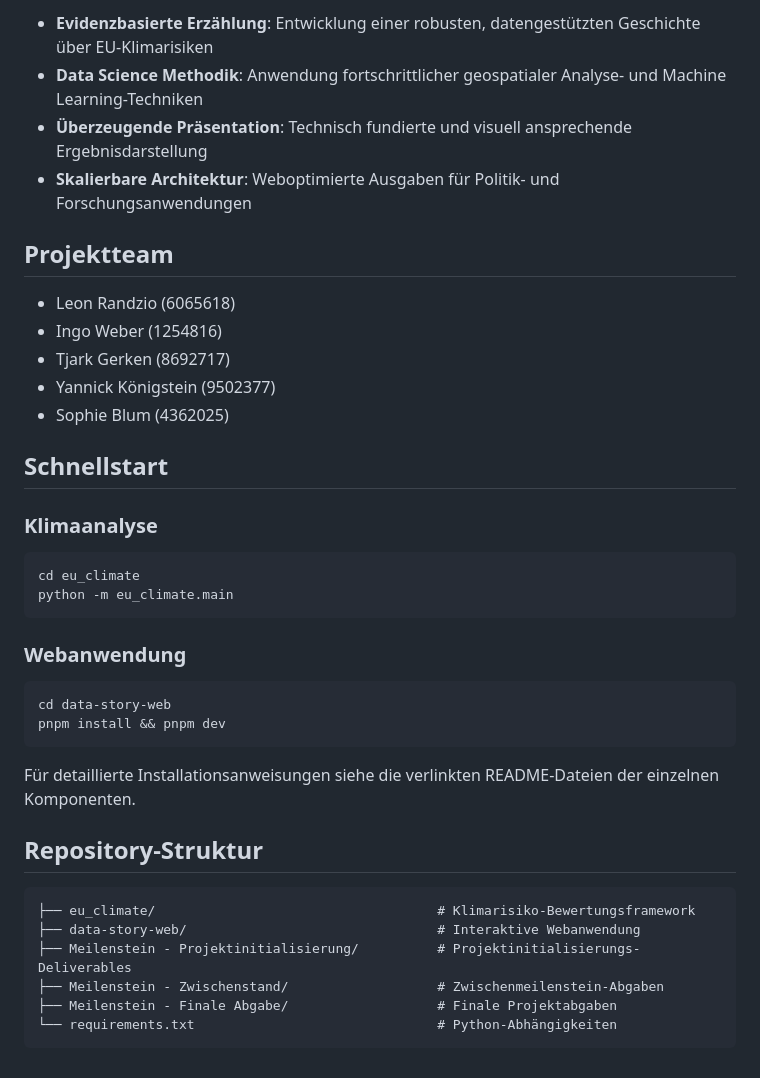
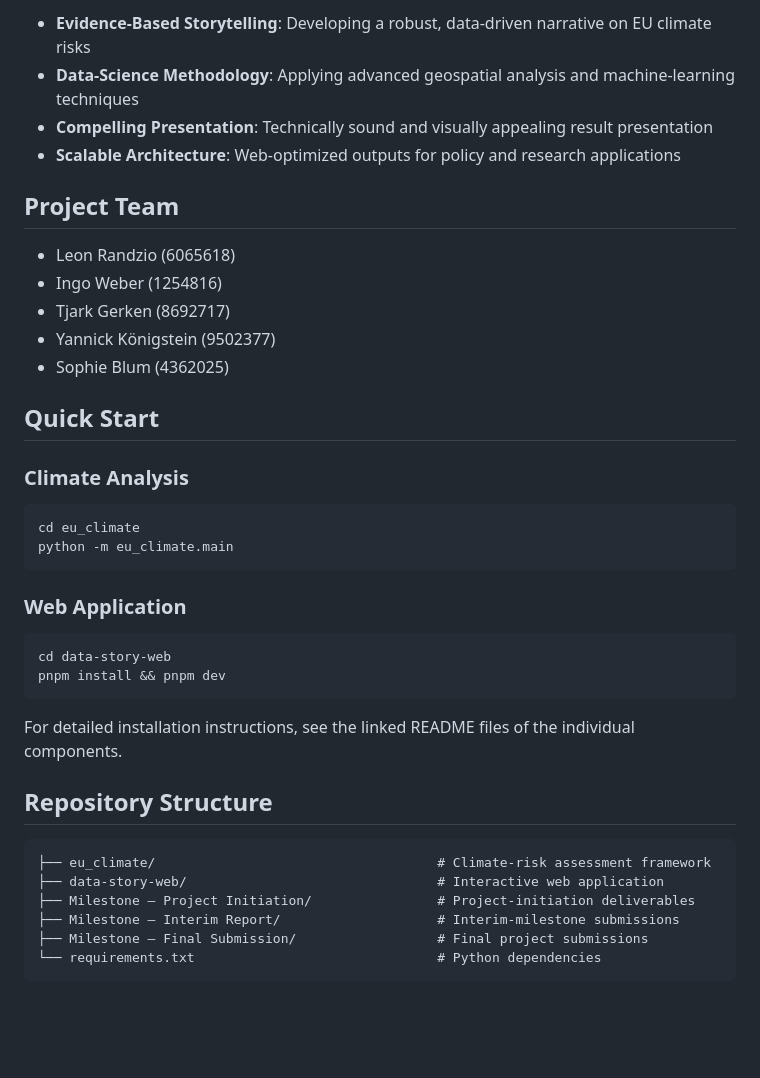
Before and after one commit to TjarkGerken/eu-data, a Markdown page: Readme.MD, the part around the change printed below. Drawn GitHub-style; blank space fills up the shorter version.

````diff
--- a/Readme.MD
+++ b/Readme.MD
@@ -65,10 +65,10 @@ Basierend auf dem Projektbriefing wurden folgende Kernanforderungen definiert:
 
-- **Evidenzbasierte Erzählung**: Entwicklung einer robusten, datengestützten Geschichte über EU-Klimarisiken
-- **Data Science Methodik**: Anwendung fortschrittlicher geospatialer Analyse- und Machine Learning-Techniken
-- **Überzeugende Präsentation**: Technisch fundierte und visuell ansprechende Ergebnisdarstellung
-- **Skalierbare Architektur**: Weboptimierte Ausgaben für Politik- und Forschungsanwendungen
+- **Evidence-Based Storytelling**: Developing a robust, data-driven narrative on EU climate risks
+- **Data-Science Methodology**: Applying advanced geospatial analysis and machine-learning techniques
+- **Compelling Presentation**: Technically sound and visually appealing result presentation
+- **Scalable Architecture**: Web-optimized outputs for policy and research applications
 
-## Projektteam
+## Project Team
 
 - Leon Randzio (6065618)
 - Ingo Weber (1254816)
@@ -76,31 +76,31 @@ Basierend auf dem Projektbriefing wurden folgende Kernanforderungen definiert:
 - Yannick Königstein (9502377)
 - Sophie Blum (4362025)
 
-## Schnellstart
+## Quick Start
 
-### Klimaanalyse
+### Climate Analysis
 
 ```bash
 cd eu_climate
 python -m eu_climate.main
 ```
 
-### Webanwendung
+### Web Application
 
 ```bash
 cd data-story-web
 pnpm install && pnpm dev
 ```
 
-Für detaillierte Installationsanweisungen siehe die verlinkten README-Dateien der einzelnen Komponenten.
+For detailed installation instructions, see the linked README files of the individual components.
 
-## Repository-Struktur
+## Repository Structure
 
 ```
-├── eu_climate/                                    # Klimarisiko-Bewertungsframework
-├── data-story-web/                                # Interaktive Webanwendung
-├── Meilenstein - Projektinitialisierung/          # Projektinitialisierungs-Deliverables
-├── Meilenstein - Zwischenstand/                   # Zwischenmeilenstein-Abgaben
-├── Meilenstein - Finale Abgabe/                   # Finale Projektabgaben
-└── requirements.txt                               # Python-Abhängigkeiten
+├── eu_climate/                                    # Climate-risk assessment framework
+├── data-story-web/                                # Interactive web application
+├── Milestone – Project Initiation/                # Project-initiation deliverables
+├── Milestone – Interim Report/                    # Interim-milestone submissions
+├── Milestone – Final Submission/                  # Final project submissions
+└── requirements.txt                               # Python dependencies
 ```
````
Also changed, not shown: other parts of Readme.MD (+37 -37 lines).
